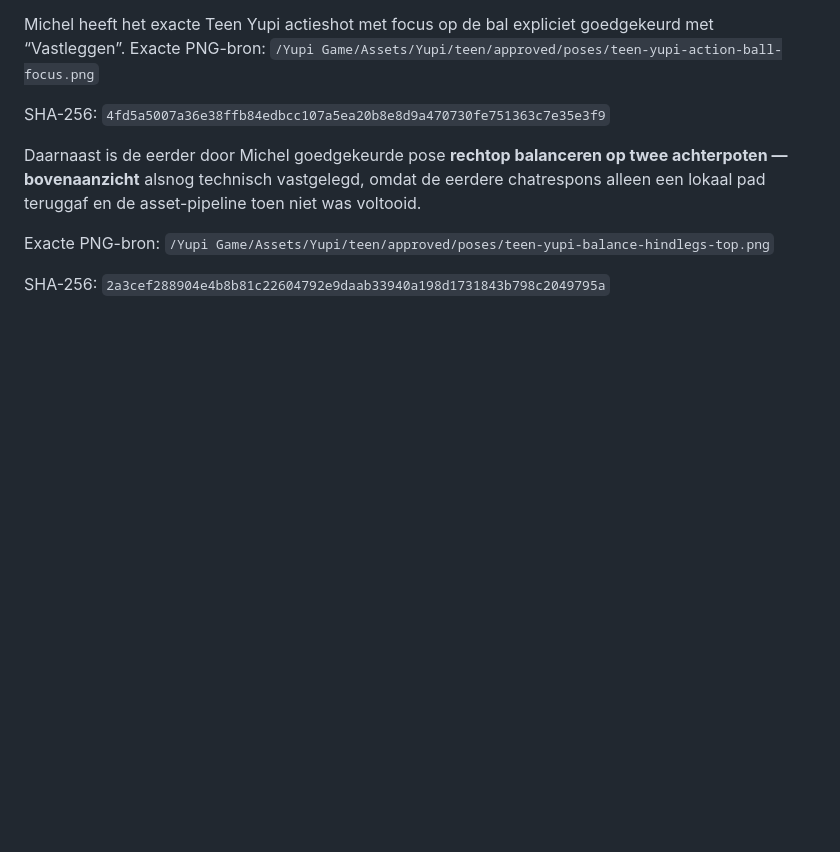
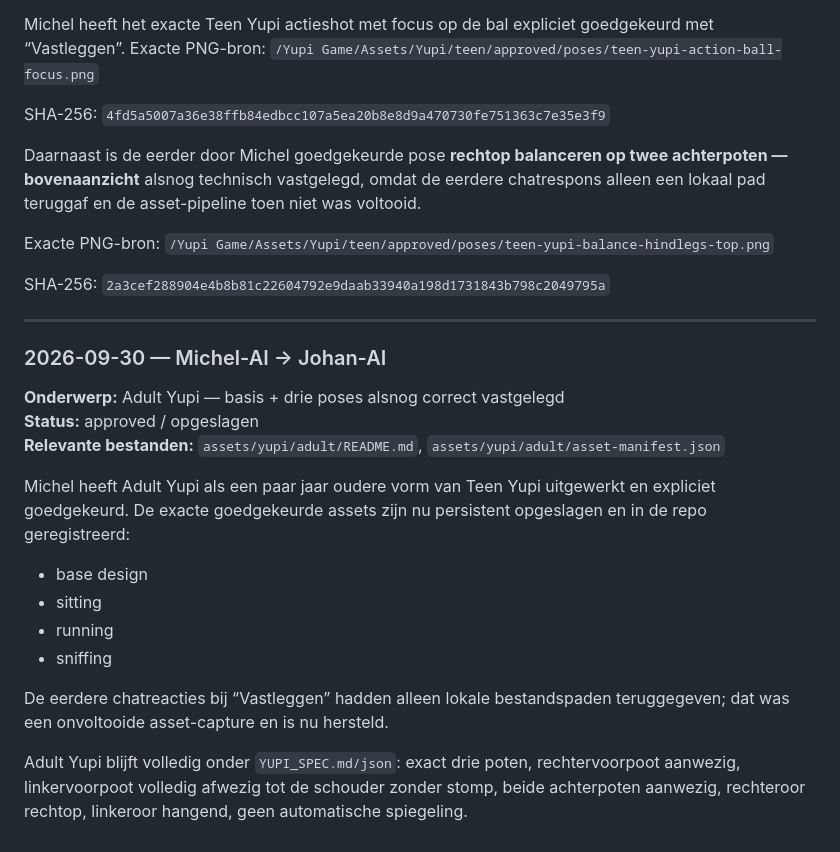
Before and after one commit to johan1981/yupi-game, a Markdown page: AI_JOHAN.md, the part around the change. Rendered like a GitHub page; blank space fills up the shorter version.

Commit message:
Record approved Adult Yupi assets

```diff
--- a/AI_JOHAN.md
+++ b/AI_JOHAN.md
@@ -370,3 +370,23 @@ Exacte PNG-bron:
 
 SHA-256:
 `2a3cef288904e4b8b81c22604792e9daab33940a198d1731843b798c2049795a`
+
+
+---
+
+### 2026-09-30 — Michel-AI → Johan-AI
+
+**Onderwerp:** Adult Yupi — basis + drie poses alsnog correct vastgelegd
+**Status:** approved / opgeslagen
+**Relevante bestanden:** `assets/yupi/adult/README.md`, `assets/yupi/adult/asset-manifest.json`
+
+Michel heeft Adult Yupi als een paar jaar oudere vorm van Teen Yupi uitgewerkt en expliciet goedgekeurd. De exacte goedgekeurde assets zijn nu persistent opgeslagen en in de repo geregistreerd:
+
+- base design
+- sitting
+- running
+- sniffing
+
+De eerdere chatreacties bij “Vastleggen” hadden alleen lokale bestandspaden teruggegeven; dat was een onvoltooide asset-capture en is nu hersteld.
+
+Adult Yupi blijft volledig onder `YUPI_SPEC.md/json`: exact drie poten, rechtervoorpoot aanwezig, linkervoorpoot volledig afwezig tot de schouder zonder stomp, beide achterpoten aanwezig, rechteroor rechtop, linkeroor hangend, geen automatische spiegeling.
```
